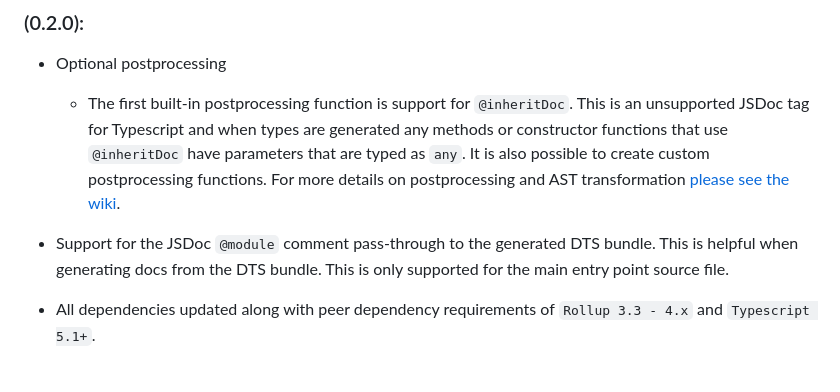
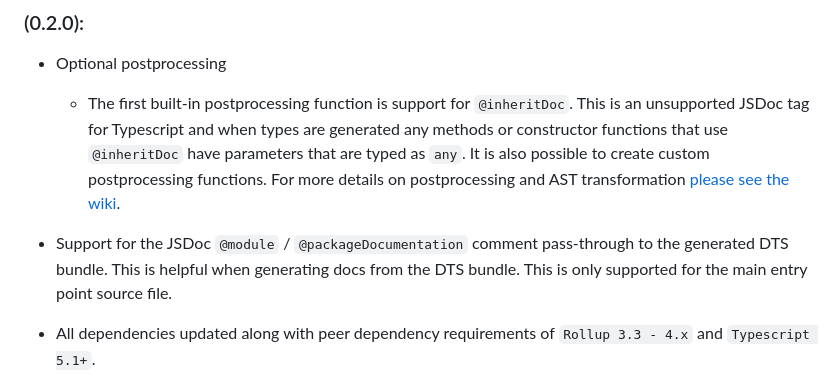
Before and after one commit to typhonjs-node-build-test/esm-d-ts, a Markdown page: README.md, the part around the change. Rendered like a GitHub page.

```diff
--- a/README.md
+++ b/README.md
@@ -49,8 +49,8 @@ name; this change fixes that mismatch.
   postprocessing and AST transformation [please see the wiki](https://github.com/typhonjs-node-build-test/esm-d-ts/wiki/AST-transformation-&-postprocessing#tstranformers).
 
 
-- Support for the JSDoc `@module` comment pass-through to the generated DTS bundle. This is helpful when generating
-  docs from the DTS bundle. This is only supported for the main entry point source file.
+- Support for the JSDoc `@module` / `@packageDocumentation` comment pass-through to the generated DTS bundle. This is
+helpful when generating docs from the DTS bundle. This is only supported for the main entry point source file.
 
 
 - All dependencies updated along with peer dependency requirements of `Rollup 3.3 - 4.x` and `Typescript 5.1+`.
```
